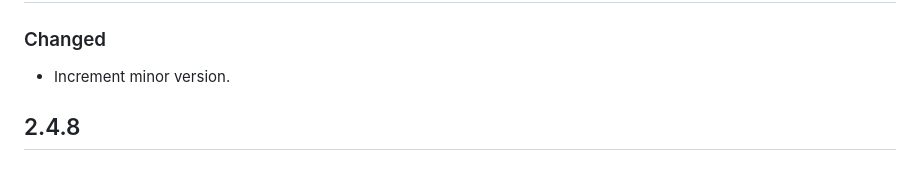
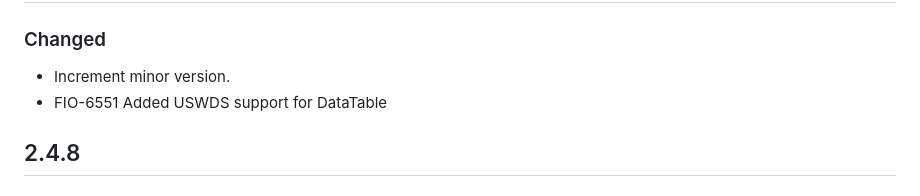
Before and after one commit to formio/uswds, a Markdown page: Changelog.md, the part around the change. Drawn GitHub-style.

```diff
--- a/Changelog.md
+++ b/Changelog.md
@@ -7,6 +7,7 @@ and this project adheres to [Semantic Versioning](http://semver.org/).
 ## [Unreleased: 2.5.0-rc.1]
 ### Changed
  - Increment minor version.
+ - FIO-6551 Added USWDS support for DataTable
 
 ## 2.4.8
 ### Changed
```
